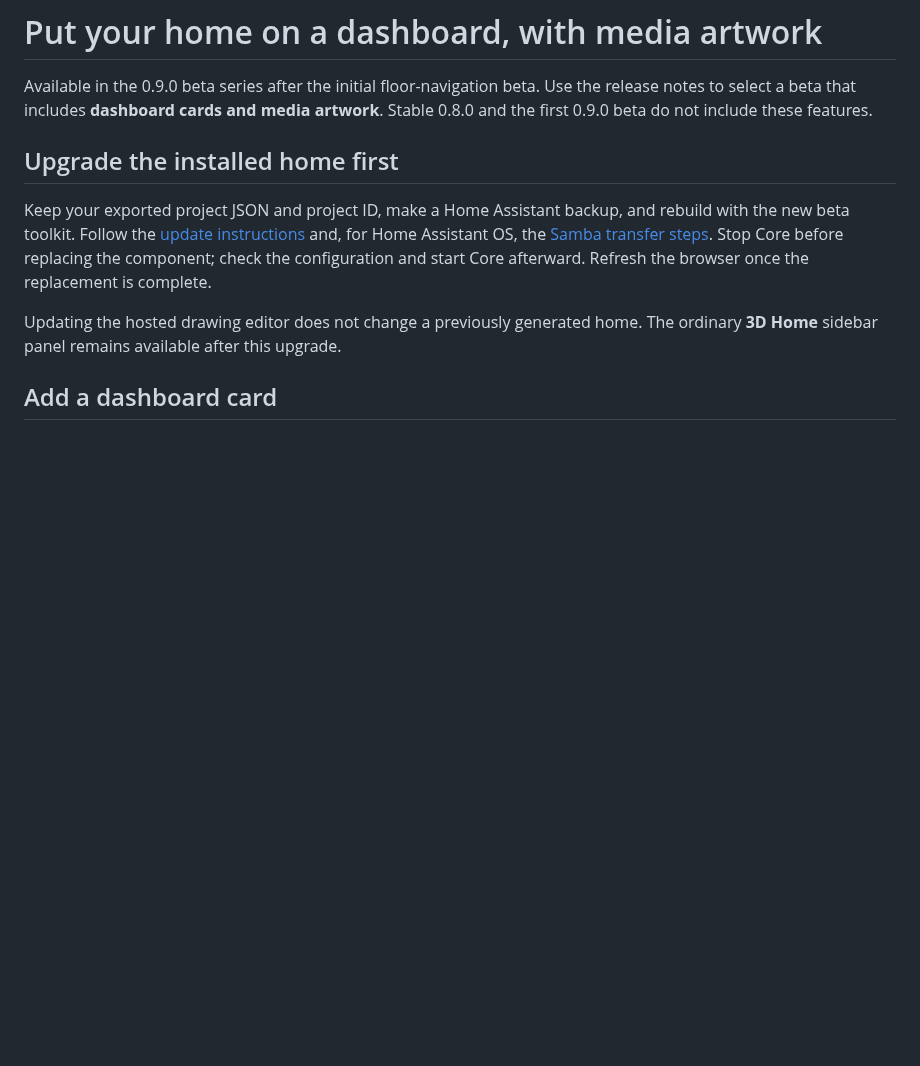
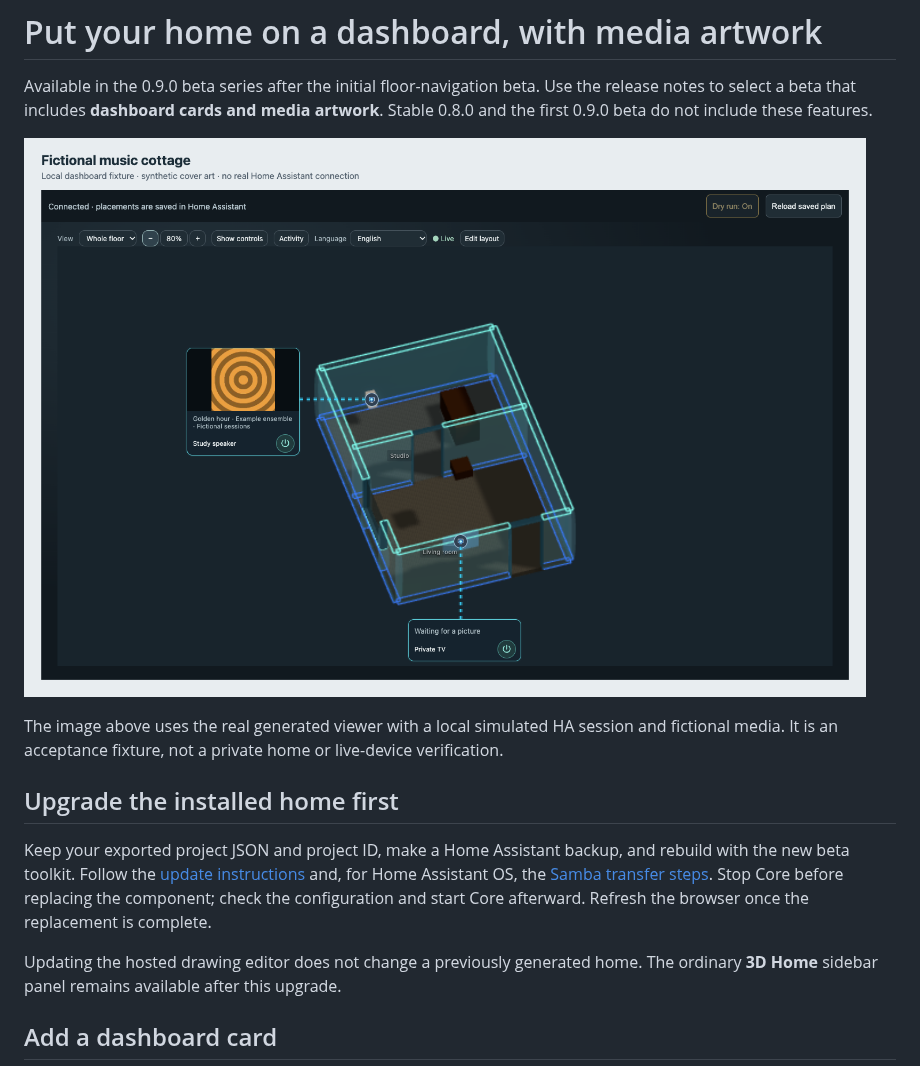
Before and after one commit to ha-homelab/home-studio, a Markdown page: docs/dashboard-and-media.md, the part around the change. Rendered like a GitHub page; pictures changed too: docs/images/dashboard-media-example.png (added); blank space fills up the shorter version.

```diff
--- a/docs/dashboard-and-media.md
+++ b/docs/dashboard-and-media.md
@@ -3,6 +3,12 @@
 Available in the 0.9.0 beta series after the initial floor-navigation beta.
 Use the release notes to select a beta that includes **dashboard cards and
 media artwork**. Stable 0.8.0 and the first 0.9.0 beta do not include these features.
+
+![A fictional home inside a dashboard card, showing a media cover in free space.](images/dashboard-media-example.png)
+
+The image above uses the real generated viewer with a local simulated HA session
+and fictional media. It is an acceptance fixture, not a private home or live-device
+verification.
 
 ## Upgrade the installed home first
 
```
Also changed, not shown: 2 other files.
